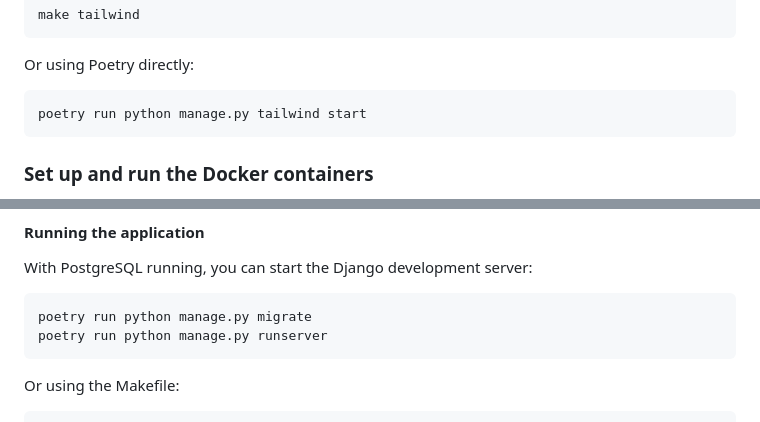
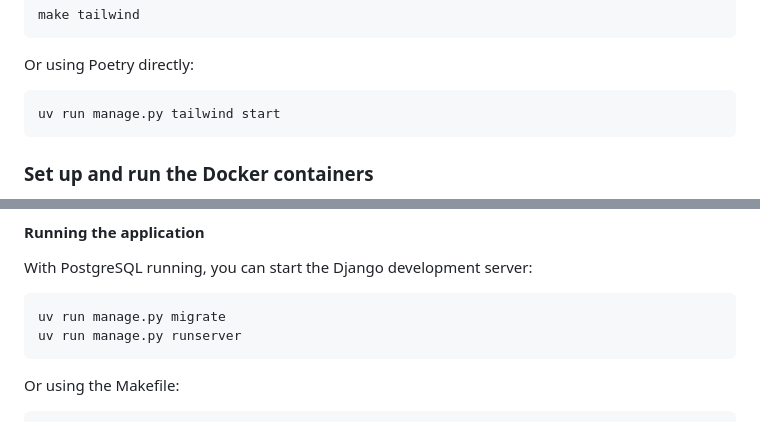
Before and after one commit to chnm/mv-django, a Markdown page: docs/installation.md, 2 parts joined by grey strips. GitHub-like rendering.

````diff
--- a/docs/installation.md
+++ b/docs/installation.md
@@ -106,7 +106,7 @@ make tailwind
 Or using Poetry directly:
 
 ```sh
-poetry run python manage.py tailwind start
+uv run manage.py tailwind start
 ```
 
 ### Set up and run the Docker containers
@@ -173,8 +173,8 @@ createuser -s mapping_violence
 With PostgreSQL running, you can start the Django development server:
 
 ```sh
-poetry run python manage.py migrate
-poetry run python manage.py runserver
+uv run manage.py migrate
+uv run manage.py runserver
 ```
 
 Or using the Makefile:
````
Also changed, not shown: other parts of docs/installation.md (+14 -14 lines), README.md (+11 -11 lines).
